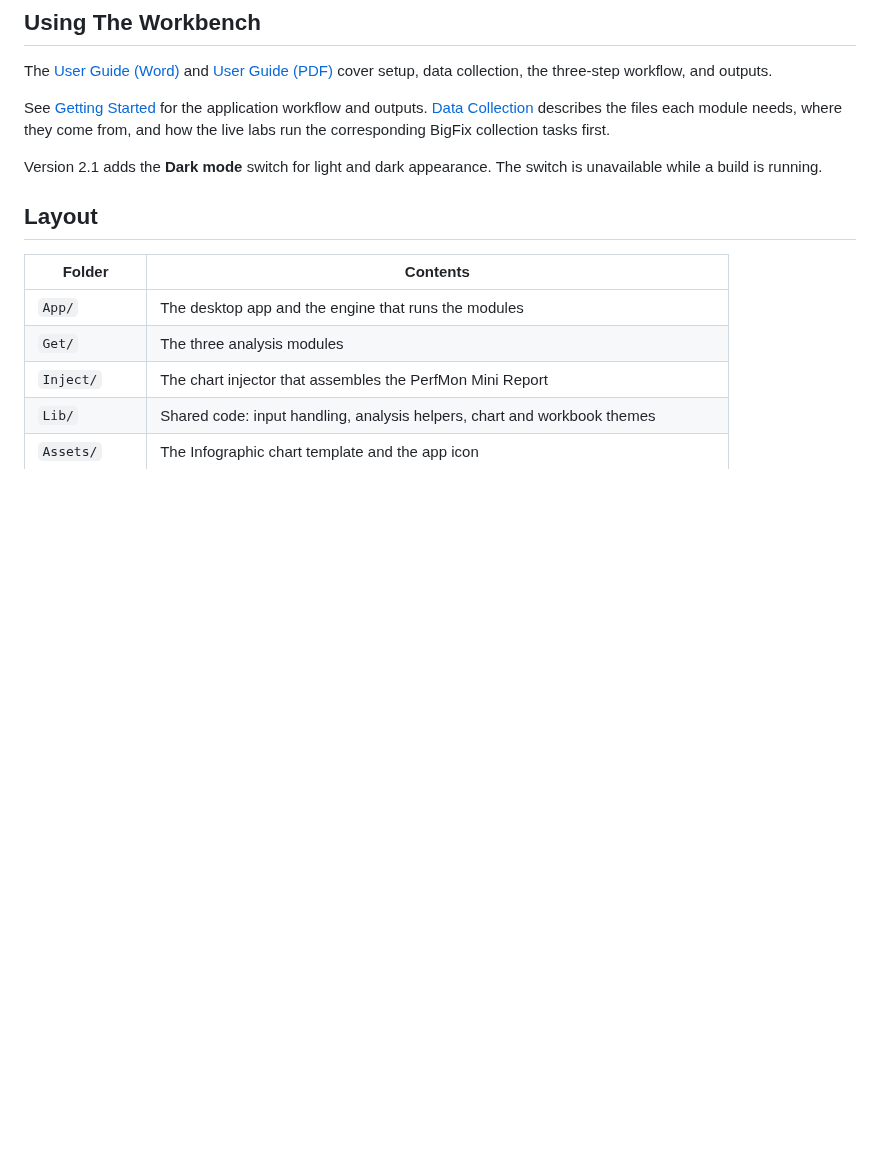
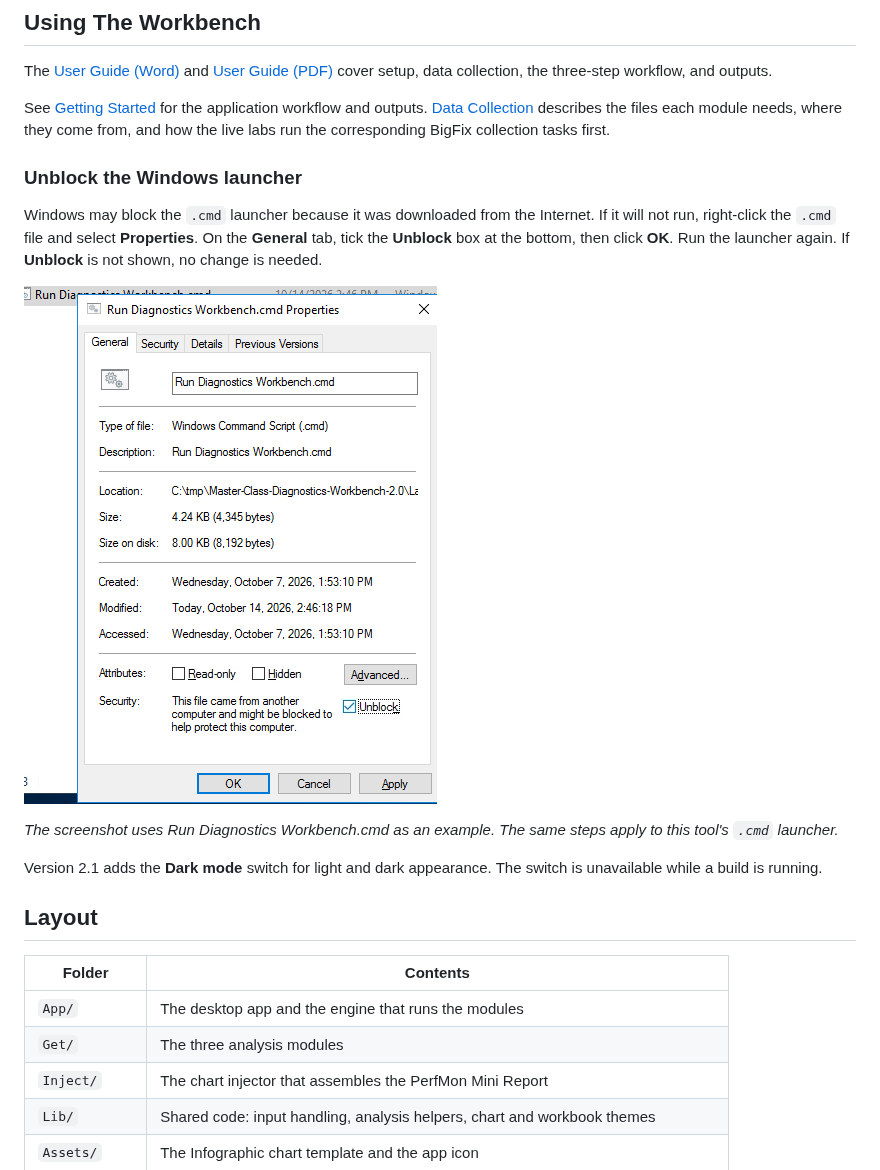
Before and after one commit to dmccalla/BigFix-Master-Class-2026, a Markdown page: README.md, the part around the change. Rendered like a GitHub page; pictures changed too: Docs/User Guide/windows-launcher-unblock.png (added); blank space fills up the shorter version.

Commit message:
docs: explain how to unblock downloaded Windows launchers

```diff
--- a/README.md
+++ b/README.md
@@ -79,6 +79,14 @@ and outputs. [Data Collection](Docs/Data_Collection.md) describes the files
 each module needs, where they come from, and how the live labs run the
 corresponding BigFix collection tasks first.
 
+### Unblock the Windows launcher
+
+Windows may block the `.cmd` launcher because it was downloaded from the Internet. If it will not run, right-click the `.cmd` file and select **Properties**. On the **General** tab, tick the **Unblock** box at the bottom, then click **OK**. Run the launcher again. If **Unblock** is not shown, no change is needed.
+
+![Windows launcher file Properties with the Unblock checkbox selected](Docs/User%20Guide/windows-launcher-unblock.png)
+
+*The screenshot uses Run Diagnostics Workbench.cmd as an example. The same steps apply to this tool's `.cmd` launcher.*
+
 Version 2.1 adds the **Dark mode** switch for light and dark appearance.
 The switch is unavailable while a build is running.
 
```
Also changed, not shown: CHANGELOG.md (+4 -0 lines), Docs/Getting_Started.md (+8 -0 lines), 5 other files.
